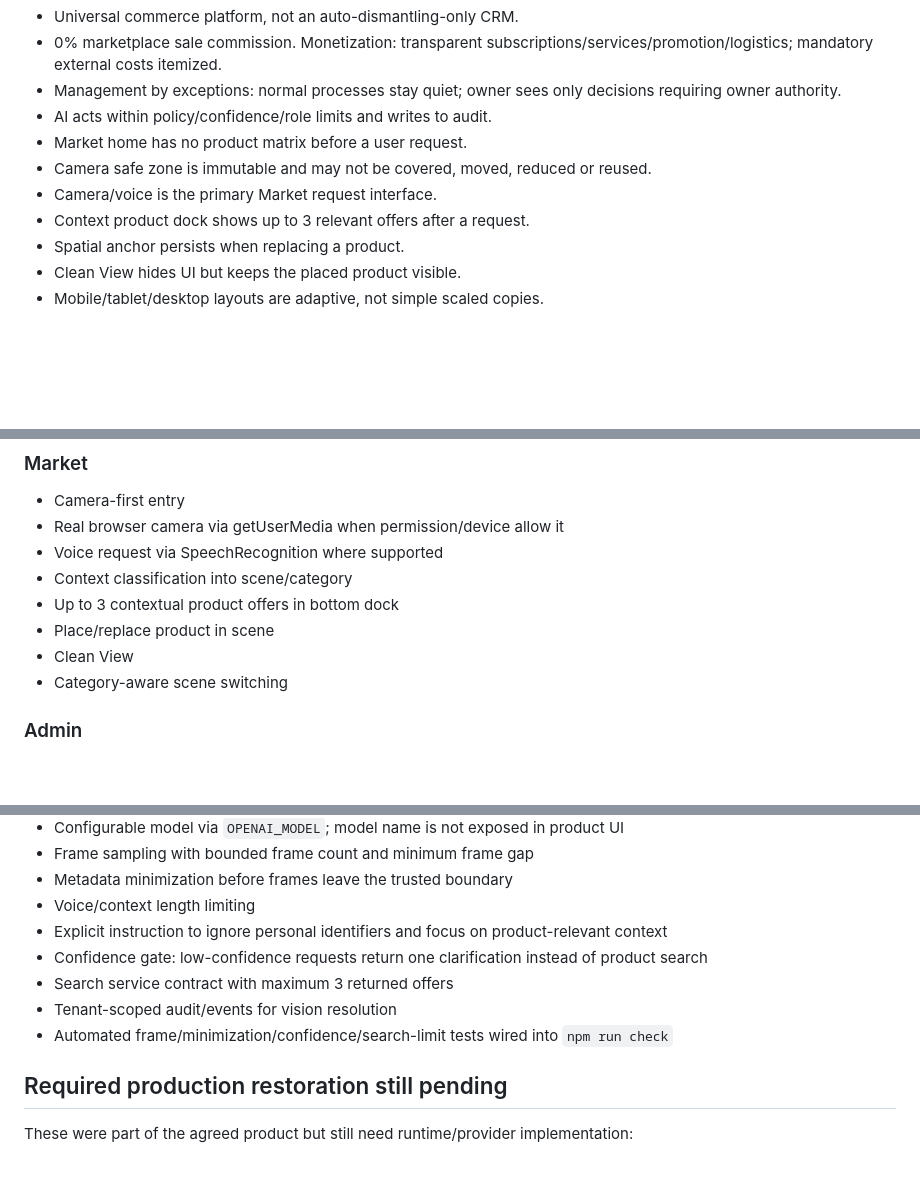
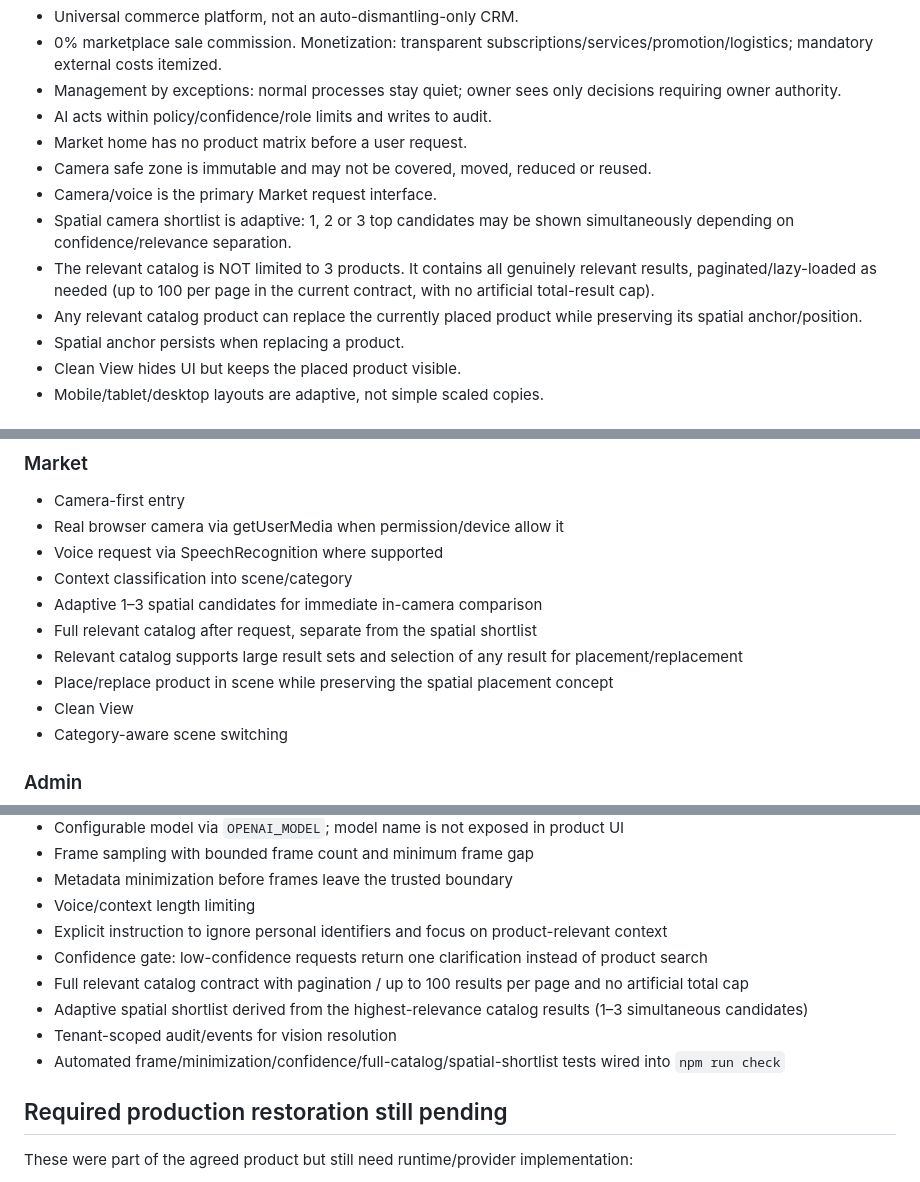
Before and after one commit to vlasov3202-blip1/EP-Base, a Markdown page: RECOVERY_MANIFEST.md, 3 parts joined by grey strips. Rendered like a GitHub page; blank space fills up the shorter version.

Commit message:
fix: define spatial shortlist separately from full relevant catalog

```diff
--- a/RECOVERY_MANIFEST.md
+++ b/RECOVERY_MANIFEST.md
@@ -10,7 +10,9 @@ Status source of truth after repository-history loss. A feature is considered **
 - Market home has no product matrix before a user request.
 - Camera safe zone is immutable and may not be covered, moved, reduced or reused.
 - Camera/voice is the primary Market request interface.
-- Context product dock shows up to 3 relevant offers after a request.
+- Spatial camera shortlist is adaptive: 1, 2 or 3 top candidates may be shown simultaneously depending on confidence/relevance separation.
+- The relevant catalog is NOT limited to 3 products. It contains all genuinely relevant results, paginated/lazy-loaded as needed (up to 100 per page in the current contract, with no artificial total-result cap).
+- Any relevant catalog product can replace the currently placed product while preserving its spatial anchor/position.
 - Spatial anchor persists when replacing a product.
 - Clean View hides UI but keeps the placed product visible.
 - Mobile/tablet/desktop layouts are adaptive, not simple scaled copies.
@@ -41,8 +43,10 @@ Status source of truth after repository-history loss. A feature is considered **
 - Real browser camera via getUserMedia when permission/device allow it
 - Voice request via SpeechRecognition where supported
 - Context classification into scene/category
-- Up to 3 contextual product offers in bottom dock
-- Place/replace product in scene
+- Adaptive 1–3 spatial candidates for immediate in-camera comparison
+- Full relevant catalog after request, separate from the spatial shortlist
+- Relevant catalog supports large result sets and selection of any result for placement/replacement
+- Place/replace product in scene while preserving the spatial placement concept
 - Clean View
 - Category-aware scene switching
 
@@ -143,9 +147,10 @@ Status source of truth after repository-history loss. A feature is considered **
 - Voice/context length limiting
 - Explicit instruction to ignore personal identifiers and focus on product-relevant context
 - Confidence gate: low-confidence requests return one clarification instead of product search
-- Search service contract with maximum 3 returned offers
+- Full relevant catalog contract with pagination / up to 100 results per page and no artificial total cap
+- Adaptive spatial shortlist derived from the highest-relevance catalog results (1–3 simultaneous candidates)
 - Tenant-scoped audit/events for vision resolution
-- Automated frame/minimization/confidence/search-limit tests wired into `npm run check`
+- Automated frame/minimization/confidence/full-catalog/spatial-shortlist tests wired into `npm run check`
 
 ## Required production restoration still pending
 These were part of the agreed product but still need runtime/provider implementation:
```
Also changed, not shown: other parts of RECOVERY_MANIFEST.md (+1 -1 lines).
